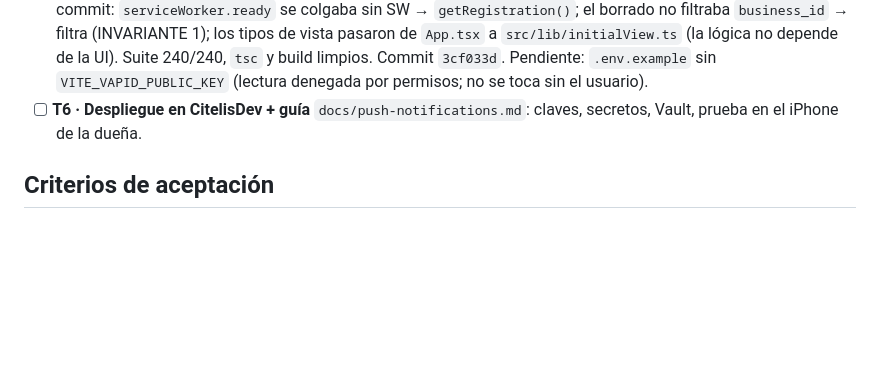
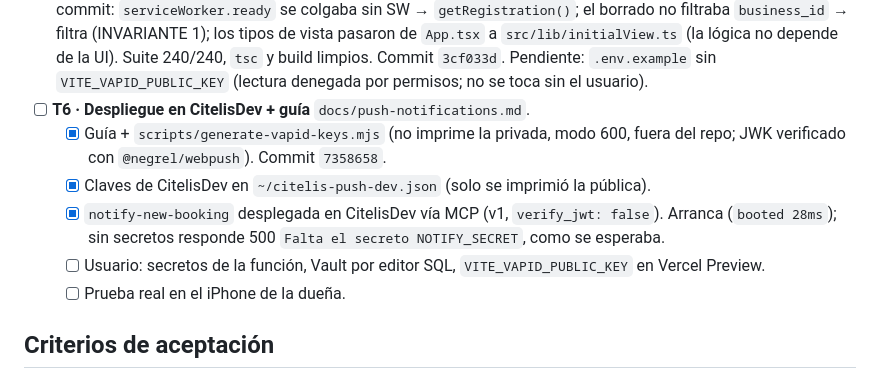
Before and after one commit to daurygg/Citelis, a Markdown page: odd/tasks/owner-push-notifications.md, the part around the change. Drawn GitHub-style; blank space fills up the shorter version.

Commit message:
docs(avisos): despliegue de la función en CitelisDev

```diff
--- a/odd/tasks/owner-push-notifications.md
+++ b/odd/tasks/owner-push-notifications.md
@@ -96,8 +96,15 @@ Ruta por tarea entre paréntesis.
   240/240, `tsc` y build limpios. Commit `3cf033d`.
   Pendiente: `.env.example` sin `VITE_VAPID_PUBLIC_KEY` (lectura denegada por
   permisos; no se toca sin el usuario).
-- [ ] **T6 · Despliegue en CitelisDev + guía** `docs/push-notifications.md`:
-  claves, secretos, Vault, prueba en el iPhone de la dueña.
+- [ ] **T6 · Despliegue en CitelisDev + guía** `docs/push-notifications.md`.
+  - [x] Guía + `scripts/generate-vapid-keys.mjs` (no imprime la privada, modo 600,
+    fuera del repo; JWK verificado con `@negrel/webpush`). Commit `7358658`.
+  - [x] Claves de CitelisDev en `~/citelis-push-dev.json` (solo se imprimió la pública).
+  - [x] `notify-new-booking` desplegada en CitelisDev vía MCP (v1, `verify_jwt:
+    false`). Arranca (`booted 28ms`); sin secretos responde 500 `Falta el secreto
+    NOTIFY_SECRET`, como se esperaba.
+  - [ ] Usuario: secretos de la función, Vault por editor SQL, `VITE_VAPID_PUBLIC_KEY` en Vercel Preview.
+  - [ ] Prueba real en el iPhone de la dueña.
 
 ## Criterios de aceptación
 
```
Also changed, not shown: docs/push-notifications.md (+9 -2 lines).
